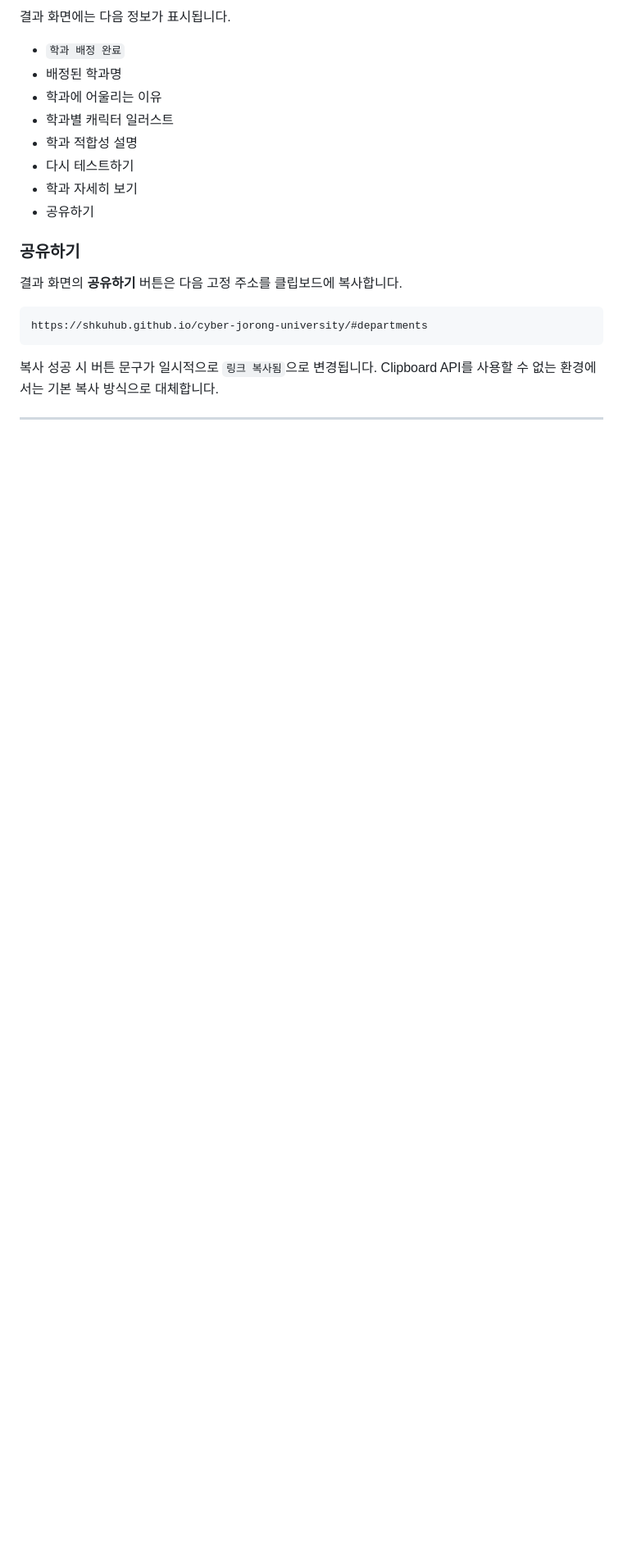
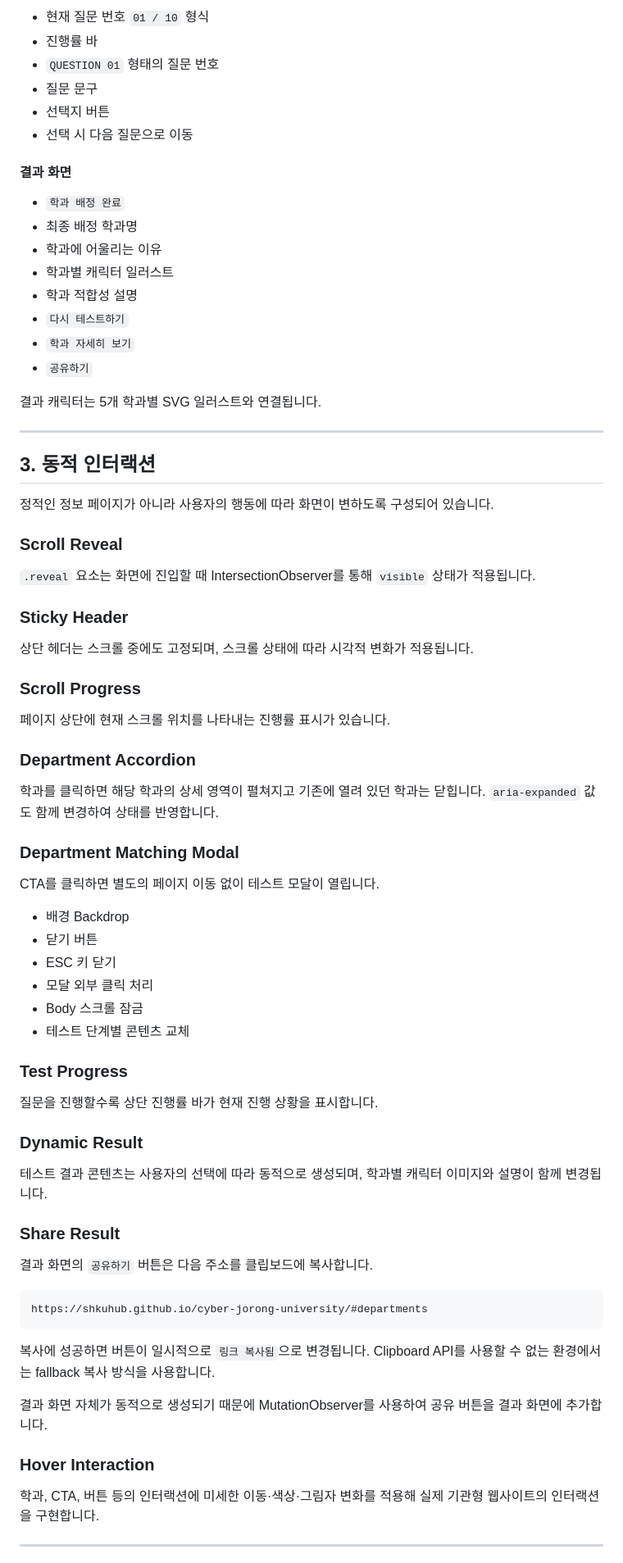
Before and after one commit to shkuhub/cyber-jorong-university, a Markdown page: README.md, the part around one of its changes. Shown at 82% size. Rendered like a GitHub page; blank space fills up the shorter version.

````diff
--- a/README.md
+++ b/README.md
@@ -202,25 +210,82 @@
 
-결과 화면에는 다음 정보가 표시됩니다.
+- 현재 질문 번호 `01 / 10` 형식
+- 진행률 바
+- `QUESTION 01` 형태의 질문 번호
+- 질문 문구
+- 선택지 버튼
+- 선택 시 다음 질문으로 이동
+
+#### 결과 화면
 
 - `학과 배정 완료`
-- 배정된 학과명
+- 최종 배정 학과명
 - 학과에 어울리는 이유
 - 학과별 캐릭터 일러스트
 - 학과 적합성 설명
-- 다시 테스트하기
-- 학과 자세히 보기
-- 공유하기
+- `다시 테스트하기`
+- `학과 자세히 보기`
+- `공유하기`
 
-### 공유하기
+결과 캐릭터는 5개 학과별 SVG 일러스트와 연결됩니다.
 
-결과 화면의 **공유하기** 버튼은 다음 고정 주소를 클립보드에 복사합니다.
+---
+
+## 3. 동적 인터랙션
+
+정적인 정보 페이지가 아니라 사용자의 행동에 따라 화면이 변하도록 구성되어 있습니다.
+
+### Scroll Reveal
+
+`.reveal` 요소는 화면에 진입할 때 IntersectionObserver를 통해 `visible` 상태가 적용됩니다.
+
+### Sticky Header
+
+상단 헤더는 스크롤 중에도 고정되며, 스크롤 상태에 따라 시각적 변화가 적용됩니다.
+
+### Scroll Progress
+
+페이지 상단에 현재 스크롤 위치를 나타내는 진행률 표시가 있습니다.
+
+### Department Accordion
+
+학과를 클릭하면 해당 학과의 상세 영역이 펼쳐지고 기존에 열려 있던 학과는 닫힙니다.
+`aria-expanded` 값도 함께 변경하여 상태를 반영합니다.
+
+### Department Matching Modal
+
+CTA를 클릭하면 별도의 페이지 이동 없이 테스트 모달이 열립니다.
+
+- 배경 Backdrop
+- 닫기 버튼
+- ESC 키 닫기
+- 모달 외부 클릭 처리
+- Body 스크롤 잠금
+- 테스트 단계별 콘텐츠 교체
+
+### Test Progress
+
+질문을 진행할수록 상단 진행률 바가 현재 진행 상황을 표시합니다.
+
+### Dynamic Result
+
+테스트 결과 콘텐츠는 사용자의 선택에 따라 동적으로 생성되며, 학과별 캐릭터 이미지와 설명이 함께 변경됩니다.
+
+### Share Result
+
+결과 화면의 `공유하기` 버튼은 다음 주소를 클립보드에 복사합니다.
 
 ```text
 https://shkuhub.github.io/cyber-jorong-university/#departments
 ```
 
-복사 성공 시 버튼 문구가 일시적으로 `링크 복사됨`으로 변경됩니다.
-Clipboard API를 사용할 수 없는 환경에서는 기본 복사 방식으로 대체합니다.
+복사에 성공하면 버튼이 일시적으로 `링크 복사됨`으로 변경됩니다.
+Clipboard API를 사용할 수 없는 환경에서는 fallback 복사 방식을 사용합니다.
+
+결과 화면 자체가 동적으로 생성되기 때문에 MutationObserver를 사용하여 공유 버튼을 결과 화면에 추가합니다.
+
+### Hover Interaction
+
+학과, CTA, 버튼 등의 인터랙션에 미세한 이동·색상·그림자 변화를 적용해 실제 기관형 웹사이트의 인터랙션을 구현합니다.
 
 ---
 
````
Also changed, not shown: other parts of README.md (+142 -138 lines).
